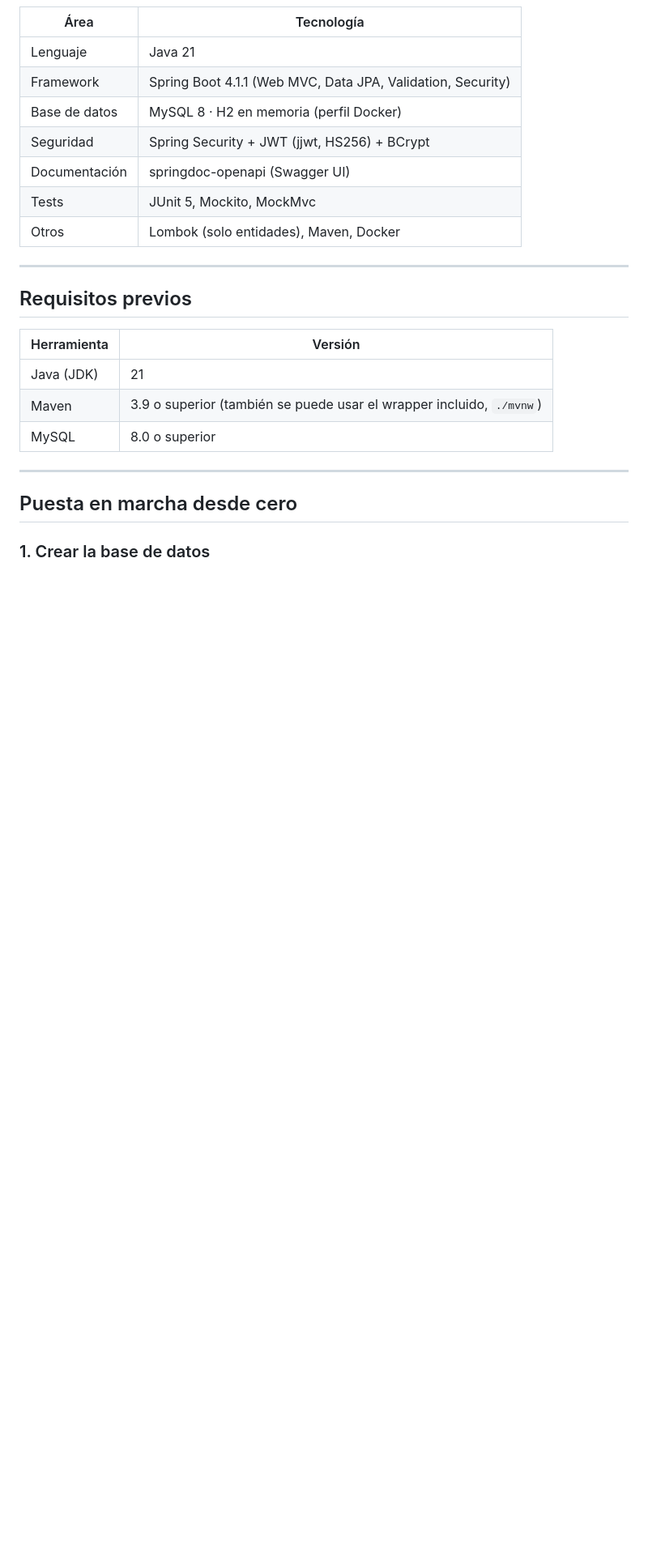
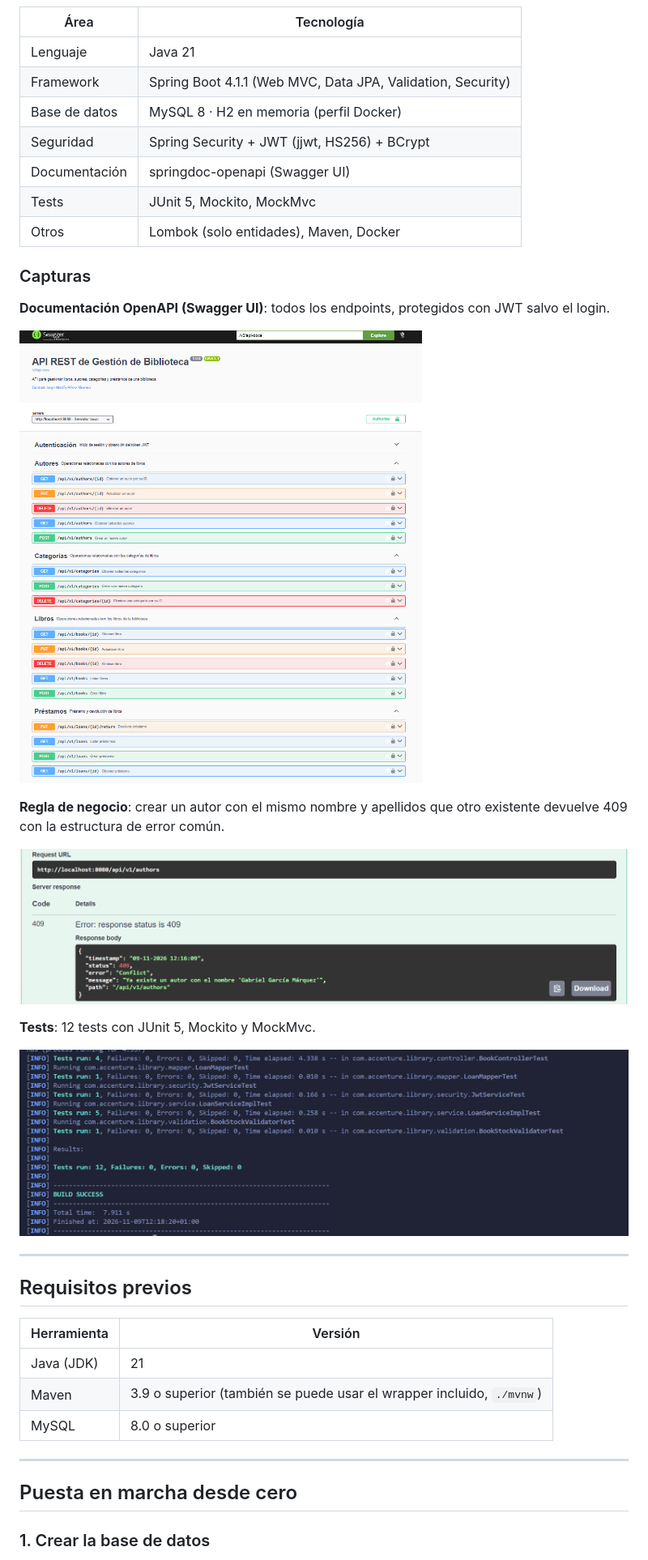
Before and after one commit to JorgeMPM/library-management-api, a Markdown page: README.md, the part around the change. Shown at 81% size. GitHub-like rendering; pictures changed too: docs/capturas/library-01-swagger.png (added), docs/capturas/library-02-409.png (added), docs/capturas/library-03-tests.png (added); blank space fills up the shorter version.

Commit message:
Añade capturas al README

```diff
--- a/README.md
+++ b/README.md
@@ -33,6 +33,20 @@ Proyecto final del bootcamp **Back-End Java con GenAI** (Accenture · Universida
 | Documentación | springdoc-openapi (Swagger UI) |
 | Tests | JUnit 5, Mockito, MockMvc |
 | Otros | Lombok (solo entidades), Maven, Docker |
+
+### Capturas
+
+**Documentación OpenAPI (Swagger UI)**: todos los endpoints, protegidos con JWT salvo el login.
+
+![Swagger UI](docs/capturas/library-01-swagger.png)
+
+**Regla de negocio**: crear un autor con el mismo nombre y apellidos que otro existente devuelve 409 con la estructura de error común.
+
+![Autor duplicado: 409 Conflict](docs/capturas/library-02-409.png)
+
+**Tests**: 12 tests con JUnit 5, Mockito y MockMvc.
+
+![Tests en verde](docs/capturas/library-03-tests.png)
 
 ---
 
```
